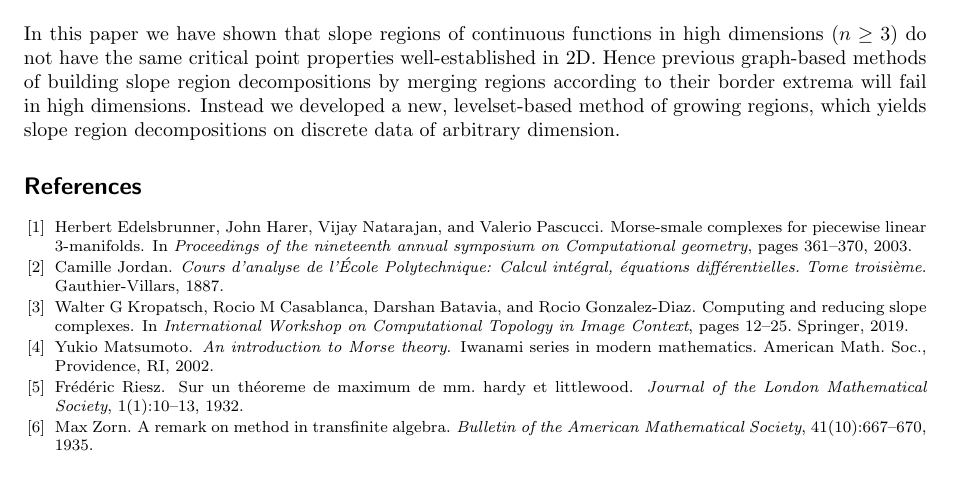
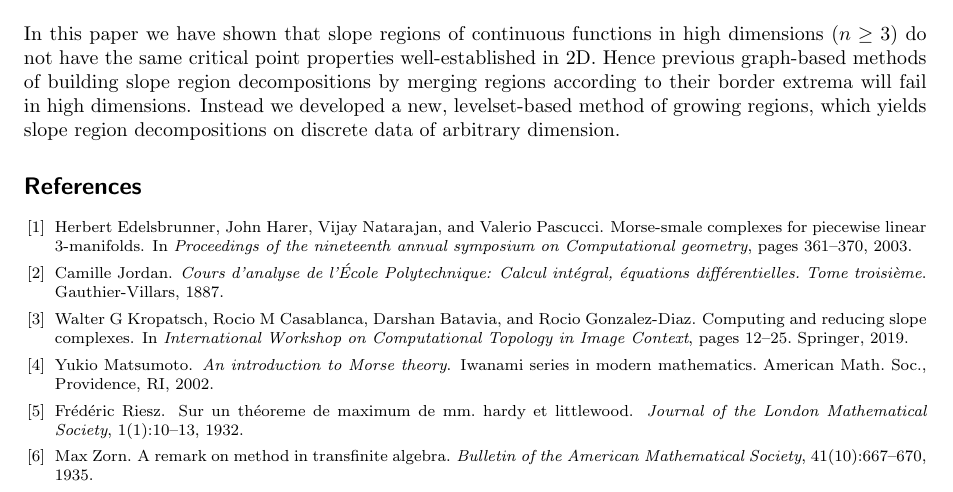
Before and after one commit to SirFloIII/GschichtlOnkel, a LaTeX document (LaTeX/border_propagation_ACVRW20 .tex): part of page 6 of 6, cut so that both start at the same text. Compiled offline with pdfLaTeX.

Commit message:
refeces line spacing

```diff
--- a/LaTeX/border_propagation_ACVRW20 .tex
+++ b/LaTeX/border_propagation_ACVRW20 .tex
@@ -38,7 +38,7 @@
 \usepackage{etoolbox}
 \patchcmd{\thebibliography}
   {\settowidth}
-  {\setlength{\parsep}{1pt}\setlength{\itemsep}{0pt plus 0.1pt}\settowidth}
+  {\setlength{\itemsep}{0pt plus 0.1pt}\settowidth}
   {}{}
 \apptocmd{\thebibliography}
   {\footnotesize}
```
